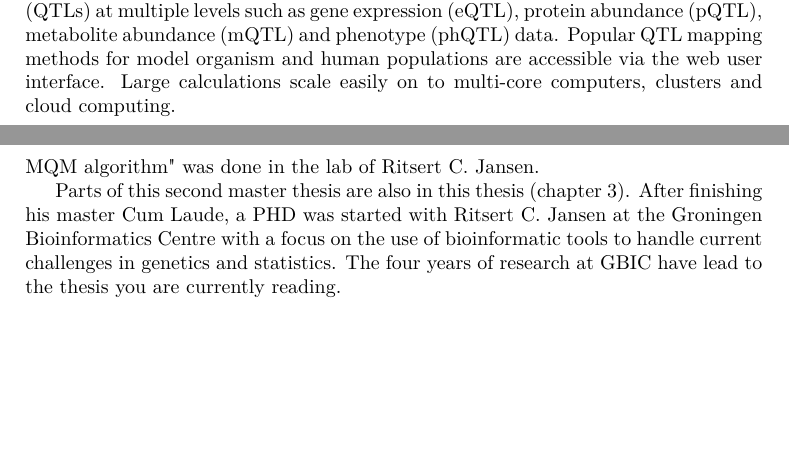
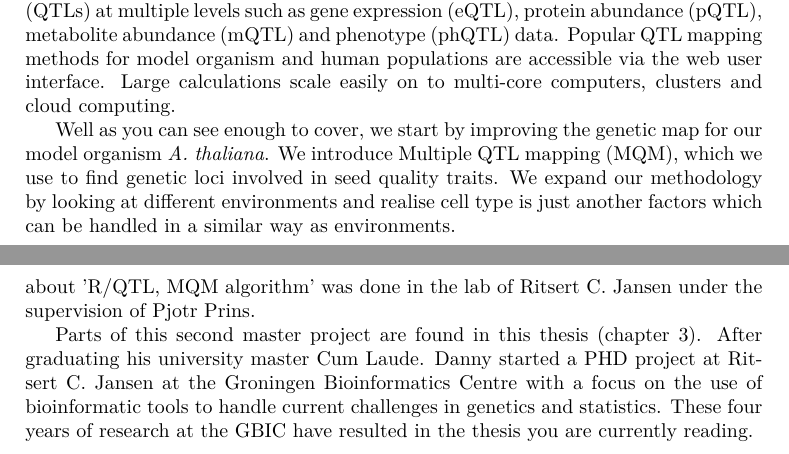
Before and after one commit to DannyArends/Thesis, a LaTeX thesis (Thesis.tex, which reads additional.tex, chapter1.tex): two parts of pages 16 and 112 of 131, joined at a grey line, cut so that both start at the same text, the shorter picture padded with empty space. Compiled offline with pdfLaTeX.

Commit message:
Adding an exit line to chapter 1

```diff
--- a/additional.tex
+++ b/additional.tex
@@ -502,13 +491,14 @@ being introduced to bioinformatics at GBIC during a previous bachelor project. T
 biology master allowed for customization of the courses followed, and bioinformatics became the main
 theme in all of the master theses produced. The first thesis: "Machine learning to predict
 transcriptional regulation in prokaryotes" was produced in the group of Oscar Kuipers.
-The second "R/QTL, MQM algorithm" was done in the lab of Ritsert C. Jansen.
+The second master thesis about 'R/QTL, MQM algorithm' was done in the lab of Ritsert C. Jansen
+under the supervision of Pjotr Prins.
 
-Parts of this second master thesis are also in this thesis (chapter \ref{chap:mqm}).
-After finishing his master Cum Laude, a PHD was started with Ritsert C. Jansen at the
-Groningen Bioinformatics Centre with a focus on the use of bioinformatic tools to handle
-current challenges in genetics and statistics. The four years of research at GBIC have
-lead to the thesis you are currently reading.\\\\
+Parts of this second master project are found in this thesis (chapter \ref{chap:mqm}).
+After graduating his university master Cum Laude. Danny started a PHD project at Ritsert
+C. Jansen at the Groningen Bioinformatics Centre with a focus on the use of bioinformatic
+tools to handle current challenges in genetics and statistics. These four years of research
+at the GBIC have resulted in the thesis you are currently reading.\\\\
 
 \newpage
 
--- a/chapter1.tex
+++ b/chapter1.tex
@@ -313,3 +313,8 @@ multiple levels such as gene expression (eQTL), protein abundance (pQTL), metabo
 abundance (mQTL) and phenotype (phQTL) data. Popular QTL mapping methods for model organism
 and human populations are accessible via the web user interface. Large calculations scale
 easily on to multi-core computers, clusters and cloud computing.
+
+Well as you can see enough to cover, we start by improving the genetic map for our model organism
+\emph{A. thaliana}. We introduce Multiple QTL mapping (MQM), which we use to find genetic loci
+involved in seed quality traits. We expand our methodology by looking at different environments
+and realise cell type is just another factors which can be handled in a similar way as environments.
```
Also changed, not shown: additional.tex (11 more changed lines).
